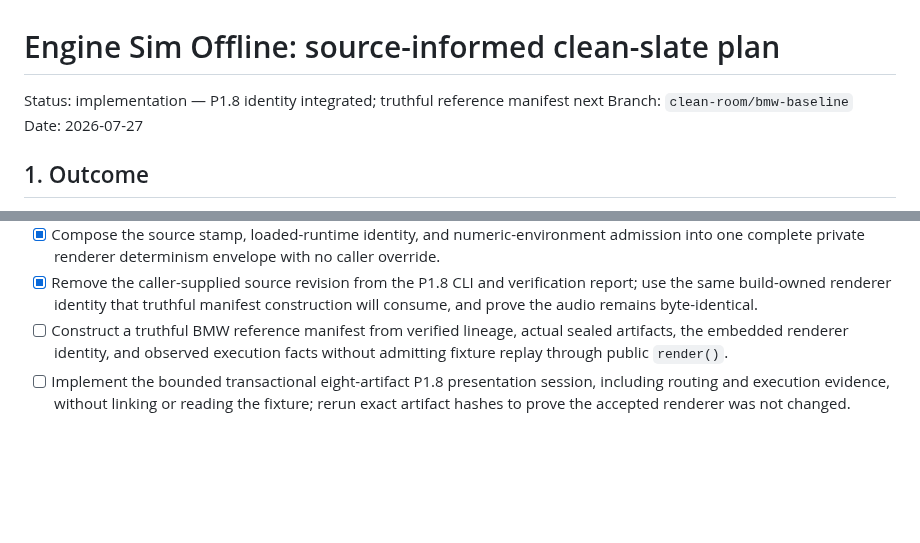
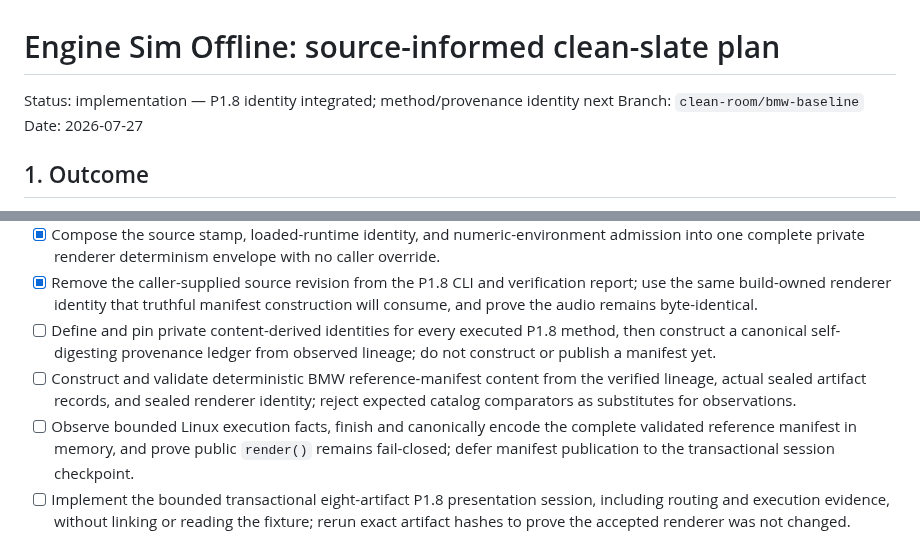
Before and after one commit to SvetlozarValchev/crankwave, a Markdown page: PLAN.md, 2 parts joined by grey strips. GitHub-like rendering; blank space fills up the shorter version.

Commit message:
plan: split truthful reference manifest

```diff
--- a/PLAN.md
+++ b/PLAN.md
@@ -1,6 +1,6 @@
 # Engine Sim Offline: source-informed clean-slate plan
 
-Status: implementation — P1.8 identity integrated; truthful reference manifest next
+Status: implementation — P1.8 identity integrated; method/provenance identity next
 Branch: `clean-room/bmw-baseline`
 Date: 2026-07-27
 
@@ -357,9 +357,15 @@ Exit: the oracle is identifiable and replayable without depending on the failed
 - [x] Remove the caller-supplied source revision from the P1.8 CLI and verification
       report; use the same build-owned renderer identity that truthful manifest
       construction will consume, and prove the audio remains byte-identical.
-- [ ] Construct a truthful BMW reference manifest from verified lineage, actual sealed
-      artifacts, the embedded renderer identity, and observed execution facts without
-      admitting fixture replay through public `render()`.
+- [ ] Define and pin private content-derived identities for every executed P1.8 method,
+      then construct a canonical self-digesting provenance ledger from observed
+      lineage; do not construct or publish a manifest yet.
+- [ ] Construct and validate deterministic BMW reference-manifest content from the
+      verified lineage, actual sealed artifact records, and sealed renderer identity;
+      reject expected catalog comparators as substitutes for observations.
+- [ ] Observe bounded Linux execution facts, finish and canonically encode the complete
+      validated reference manifest in memory, and prove public `render()` remains
+      fail-closed; defer manifest publication to the transactional session checkpoint.
 - [ ] Implement the bounded transactional eight-artifact P1.8 presentation session,
       including routing and execution evidence, without linking or reading the
       fixture; rerun exact artifact hashes to prove the accepted renderer was not
```
